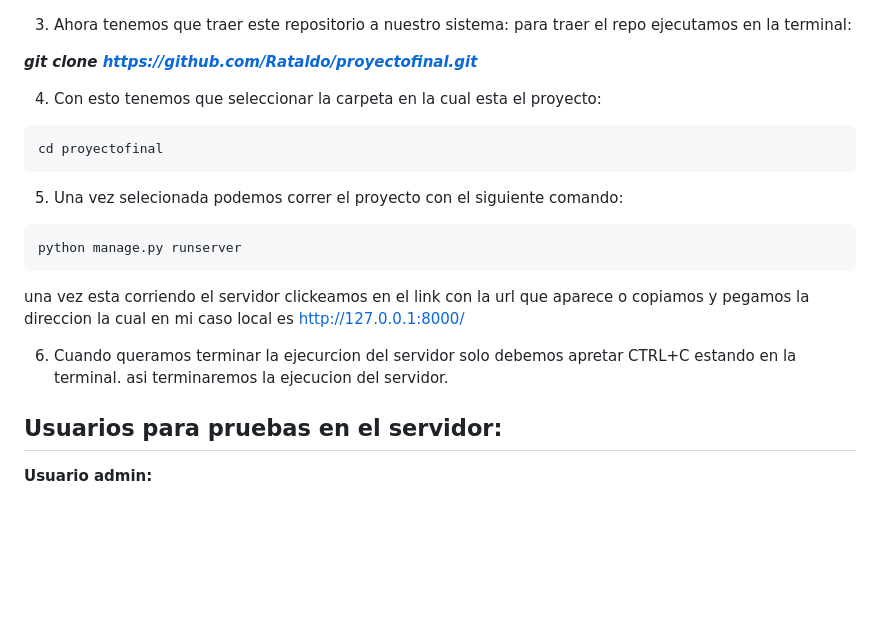
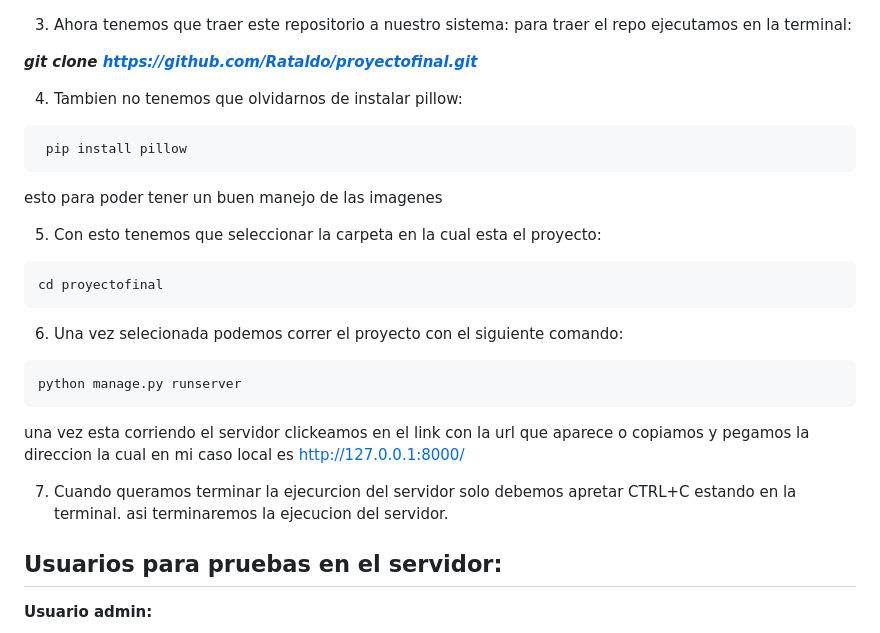
Before and after one commit to Rataldo/proyectofinal, a Markdown page: README.md, the part around the change. Drawn GitHub-style; blank space fills up the shorter version.

````diff
--- a/README.md
+++ b/README.md
@@ -33,12 +33,18 @@ pip install django
 
   ***git clone https://github.com/Rataldo/proyectofinal.git***
 
-4. Con esto tenemos que seleccionar la carpeta en la cual esta el proyecto:
+4. Tambien no tenemos que olvidarnos de instalar pillow:
+```Python
+ pip install pillow
+```
+esto para poder tener un buen manejo de las imagenes
+
+5. Con esto tenemos que seleccionar la carpeta en la cual esta el proyecto:
 ```Python
 cd proyectofinal
 ```
 
-5. Una vez selecionada podemos correr el proyecto con el siguiente comando:
+6. Una vez selecionada podemos correr el proyecto con el siguiente comando:
 
 ```Python
 python manage.py runserver
@@ -46,7 +52,7 @@ python manage.py runserver
 una vez esta corriendo el servidor clickeamos en el link con la url que aparece o copiamos y pegamos la direccion
 la cual en mi caso local es http://127.0.0.1:8000/
 
-6. Cuando queramos terminar la ejecurcion del servidor solo debemos apretar CTRL+C estando en la terminal. asi terminaremos la ejecucion del servidor.
+7. Cuando queramos terminar la ejecurcion del servidor solo debemos apretar CTRL+C estando en la terminal. asi terminaremos la ejecucion del servidor.
 
 
 
````
